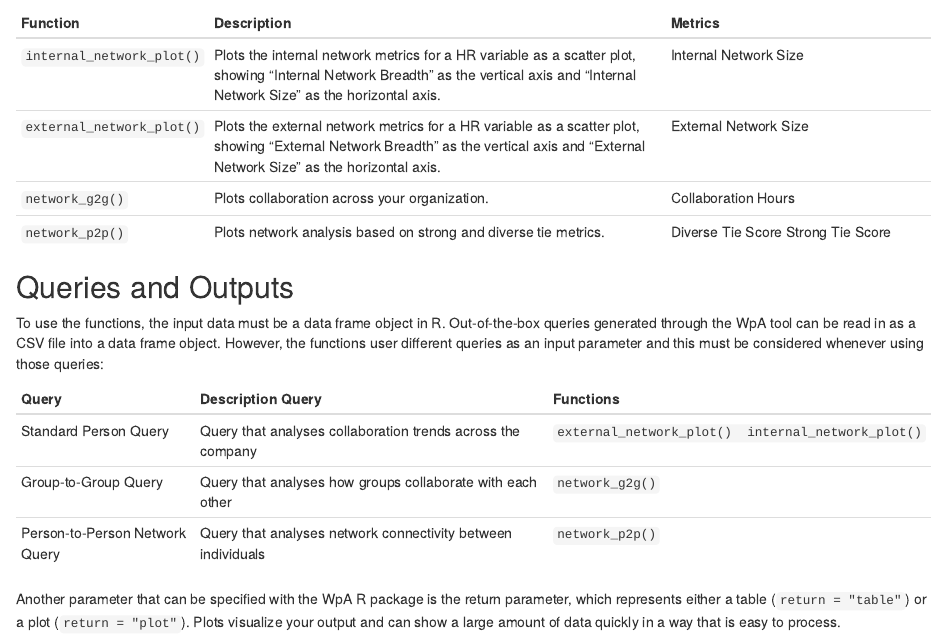
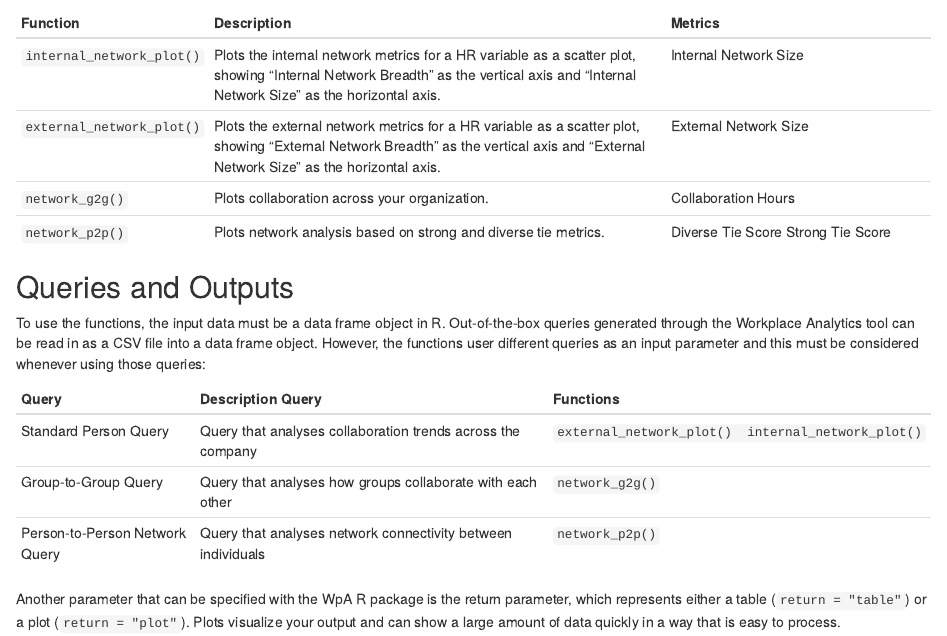
Before and after one commit to microsoft/wpa, an R Markdown document (vignettes/network-analysis.Rmd): the page in a window 1100 px wide, from 1850 px down. Rendered offline with R 4.5, knitr and Pandoc, with nearby package versions; code that draws random numbers runs with fixed seeds of ours; some code elsewhere in the file could not run offline; common packages that the code uses without loading them are loaded.

Commit message:
docs: correct spellcheck

```diff
--- a/vignettes/network-analysis.Rmd
+++ b/vignettes/network-analysis.Rmd
@@ -76,7 +76,7 @@ Summary of the functions:
 
 ## Queries and Outputs
 
-To use the functions, the input data must be a data frame object in R. Out-of-the-box queries generated through the WpA tool can be read in as a CSV file into a data frame object. However, the functions user different queries as an input parameter and this must be considered whenever using those queries:
+To use the functions, the input data must be a data frame object in R. Out-of-the-box queries generated through the Workplace Analytics tool can be read in as a CSV file into a data frame object. However, the functions user different queries as an input parameter and this must be considered whenever using those queries:
 
 | Query                           | Description Query                                            | Functions                                          |
 | ------------------------------- | ------------------------------------------------------------ | -------------------------------------------------- |
```
Also changed, not shown: R/period_change.R (+1 -1 lines), 1 other file.
